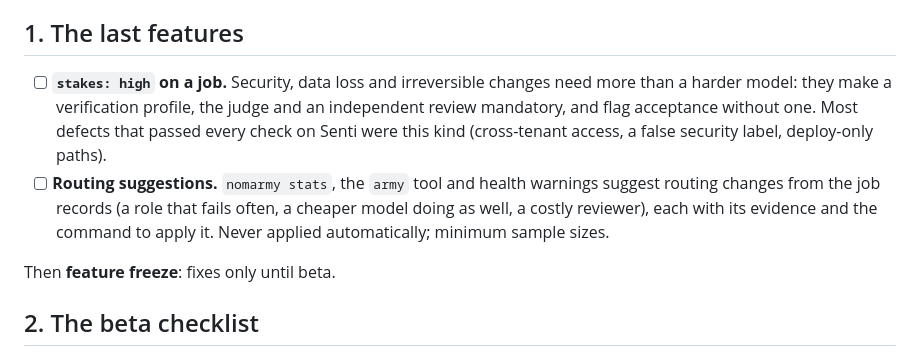
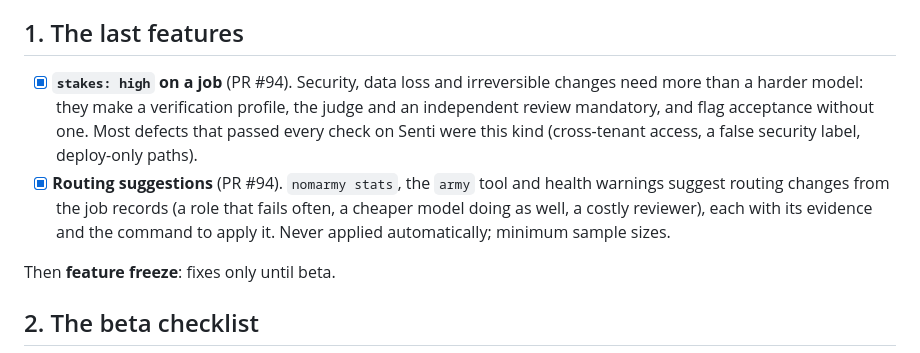
Before and after one commit to rayson-tech/nomarmy, a Markdown page: docs/plans/2026-09-27-beta.md, the part around one of its changes. Drawn GitHub-style.

```diff
--- a/docs/plans/2026-09-27-beta.md
+++ b/docs/plans/2026-09-27-beta.md
@@ -10,8 +10,8 @@ But the last few days of real use found a serious bug nearly every day: harnesse
 
 ## 1. The last features
 
-- [ ] **`stakes: high` on a job.** Security, data loss and irreversible changes need more than a harder model: they make a verification profile, the judge and an independent review mandatory, and flag acceptance without one. Most defects that passed every check on Senti were this kind (cross-tenant access, a false security label, deploy-only paths).
-- [ ] **Routing suggestions.** `nomarmy stats`, the `army` tool and health warnings suggest routing changes from the job records (a role that fails often, a cheaper model doing as well, a costly reviewer), each with its evidence and the command to apply it. Never applied automatically; minimum sample sizes.
+- [x] **`stakes: high` on a job** (PR #94). Security, data loss and irreversible changes need more than a harder model: they make a verification profile, the judge and an independent review mandatory, and flag acceptance without one. Most defects that passed every check on Senti were this kind (cross-tenant access, a false security label, deploy-only paths).
+- [x] **Routing suggestions** (PR #94). `nomarmy stats`, the `army` tool and health warnings suggest routing changes from the job records (a role that fails often, a cheaper model doing as well, a costly reviewer), each with its evidence and the command to apply it. Never applied automatically; minimum sample sizes.
 
 Then **feature freeze**: fixes only until beta.
 
```
Also changed, not shown: other parts of docs/plans/2026-09-27-beta.md (+29 -7 lines).
